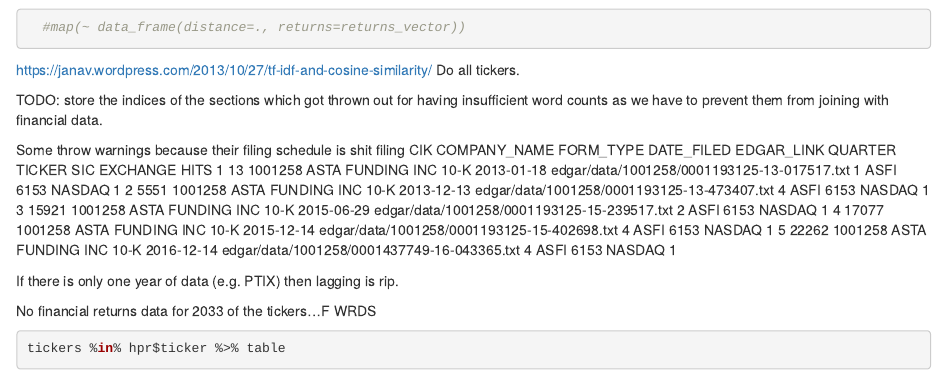
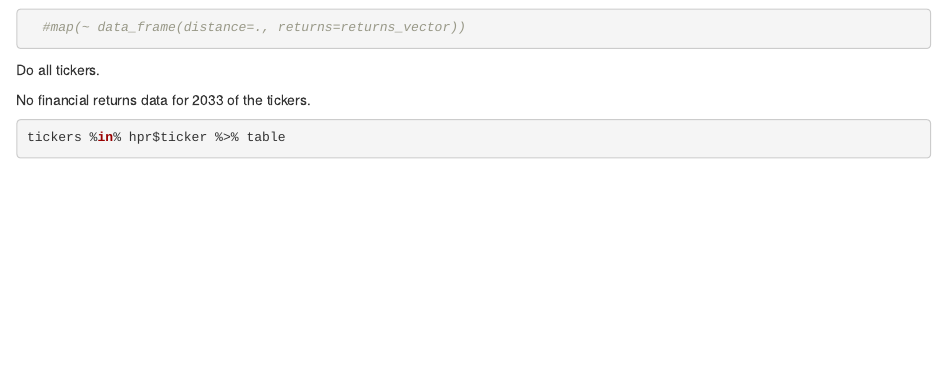
Before and after one commit to EricHe98/Financial-Statements-Text-Analysis, an R Markdown document (Documentation/Calculating-Distance-Returns.Rmd): the page in a window 1100 px wide, from 4730 px down. Rendered offline with R 4.5, knitr and Pandoc, with nearby package versions; some code elsewhere in the file could not run offline.

Commit message:
Clean up distance returns

````diff
--- a/Documentation/Calculating-Distance-Returns.Rmd
+++ b/Documentation/Calculating-Distance-Returns.Rmd
@@ -150,22 +150,9 @@ distance_returns_df2 <- similarity_list %>% # MOVE THE FILTERING HERE, MORE FLEX
   map(right_join, returns_df)
   #map(~ data_frame(distance=., returns=returns_vector))
 ```
-https://janav.wordpress.com/2013/10/27/tf-idf-and-cosine-similarity/
 Do all tickers.
 
-TODO: store the indices of the sections which got thrown out for having insufficient word counts as we have to prevent them from joining with financial data.
-
-Some throw warnings because their filing schedule is shit
-filing     CIK     COMPANY_NAME FORM_TYPE DATE_FILED                                  EDGAR_LINK QUARTER TICKER  SIC EXCHANGE HITS
-1     13 1001258 ASTA FUNDING INC      10-K 2013-01-18 edgar/data/1001258/0001193125-13-017517.txt       1   ASFI 6153   NASDAQ    1
-2   5551 1001258 ASTA FUNDING INC      10-K 2013-12-13 edgar/data/1001258/0001193125-13-473407.txt       4   ASFI 6153   NASDAQ    1
-3  15921 1001258 ASTA FUNDING INC      10-K 2015-06-29 edgar/data/1001258/0001193125-15-239517.txt       2   ASFI 6153   NASDAQ    1
-4  17077 1001258 ASTA FUNDING INC      10-K 2015-12-14 edgar/data/1001258/0001193125-15-402698.txt       4   ASFI 6153   NASDAQ    1
-5  22262 1001258 ASTA FUNDING INC      10-K 2016-12-14 edgar/data/1001258/0001437749-16-043365.txt       4   ASFI 6153   NASDAQ    1
-
-If there is only one year of data (e.g. PTIX) then lagging is rip.
-
-No financial returns data for 2033 of the tickers...F WRDS
+No financial returns data for 2033 of the tickers.
 
 ```{r}
 tickers %in% hpr$ticker %>% table
````
